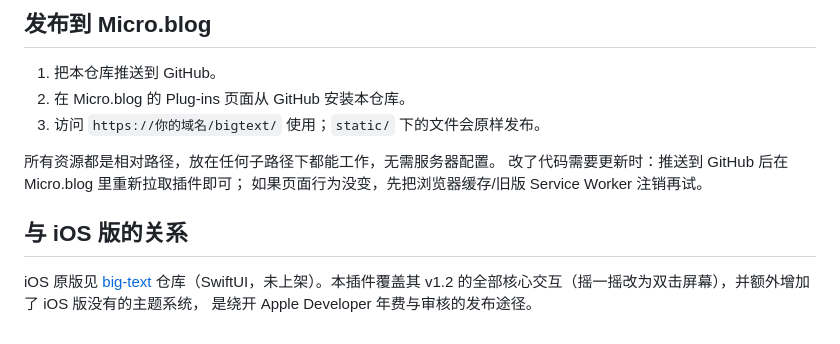
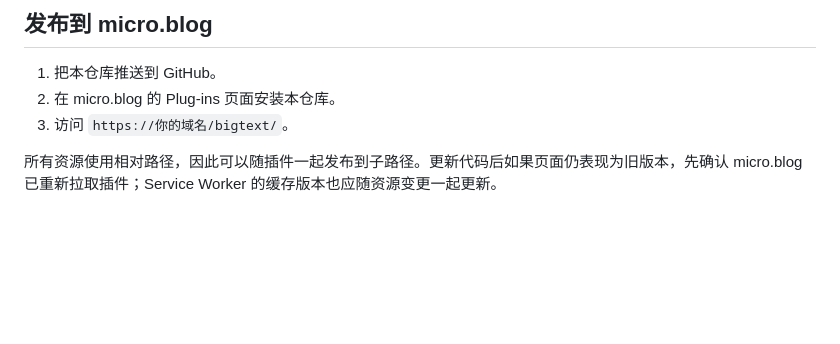
Before and after one commit to puran1218/big-text-mb, a Markdown page: README.md, the part around one of its changes. Rendered like a GitHub page; blank space fills up the shorter version.

```diff
--- a/README.md
+++ b/README.md
@@ -76,16 +79,8 @@ python3 -m http.server 8765 --directory static
 
-## 发布到 Micro.blog
+## 发布到 micro.blog
 
 1. 把本仓库推送到 GitHub。
-2. 在 Micro.blog 的 Plug-ins 页面从 GitHub 安装本仓库。
-3. 访问 `https://你的域名/bigtext/` 使用；`static/` 下的文件会原样发布。
+2. 在 micro.blog 的 Plug-ins 页面安装本仓库。
+3. 访问 `https://你的域名/bigtext/`。
 
-所有资源都是相对路径，放在任何子路径下都能工作，无需服务器配置。
-改了代码需要更新时：推送到 GitHub 后在 Micro.blog 里重新拉取插件即可；
-如果页面行为没变，先把浏览器缓存/旧版 Service Worker 注销再试。
-
-## 与 iOS 版的关系
-
-iOS 原版见 [big-text](../big-text/) 仓库（SwiftUI，未上架）。本插件覆盖其 v1.2
-的全部核心交互（摇一摇改为双击屏幕），并额外增加了 iOS 版没有的主题系统，
-是绕开 Apple Developer 年费与审核的发布途径。
+所有资源使用相对路径，因此可以随插件一起发布到子路径。更新代码后如果页面仍表现为旧版本，先确认 micro.blog 已重新拉取插件；Service Worker 的缓存版本也应随资源变更一起更新。
```
Also changed, not shown: other parts of README.md (+51 -48 lines).
